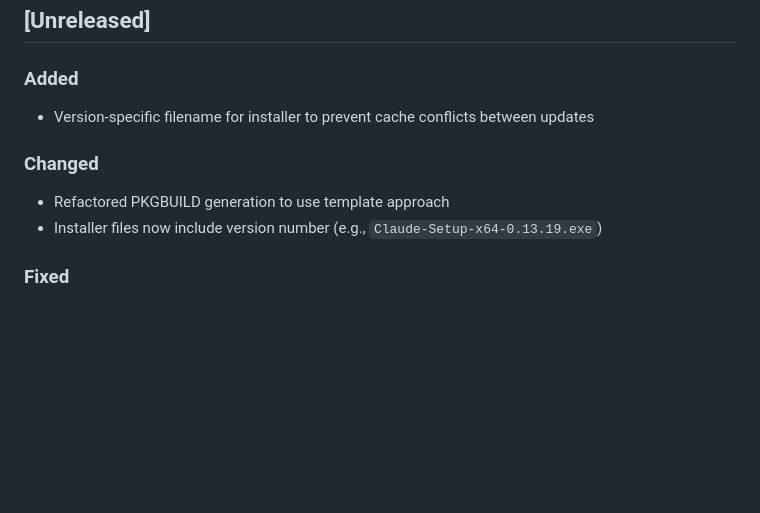
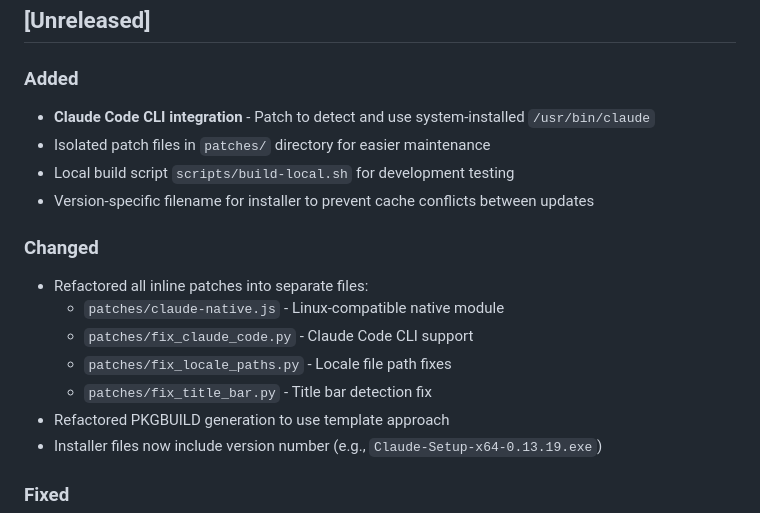
Before and after one commit to patrickjaja/claude-desktop-bin, a Markdown page: CHANGELOG.md, the part around the change. Rendered like a GitHub page; blank space fills up the shorter version.

```diff
--- a/CHANGELOG.md
+++ b/CHANGELOG.md
@@ -5,9 +5,17 @@ All notable changes to claude-desktop-bin AUR package will be documented in this
 ## [Unreleased]
 
 ### Added
+- **Claude Code CLI integration** - Patch to detect and use system-installed `/usr/bin/claude`
+- Isolated patch files in `patches/` directory for easier maintenance
+- Local build script `scripts/build-local.sh` for development testing
 - Version-specific filename for installer to prevent cache conflicts between updates
 
 ### Changed
+- Refactored all inline patches into separate files:
+  - `patches/claude-native.js` - Linux-compatible native module
+  - `patches/fix_claude_code.py` - Claude Code CLI support
+  - `patches/fix_locale_paths.py` - Locale file path fixes
+  - `patches/fix_title_bar.py` - Title bar detection fix
 - Refactored PKGBUILD generation to use template approach
 - Installer files now include version number (e.g., `Claude-Setup-x64-0.13.19.exe`)
 
```
Also changed, not shown: README.md (+43 -0 lines), cc.png (added), cc_in_cd.png (added), 6 other files.
